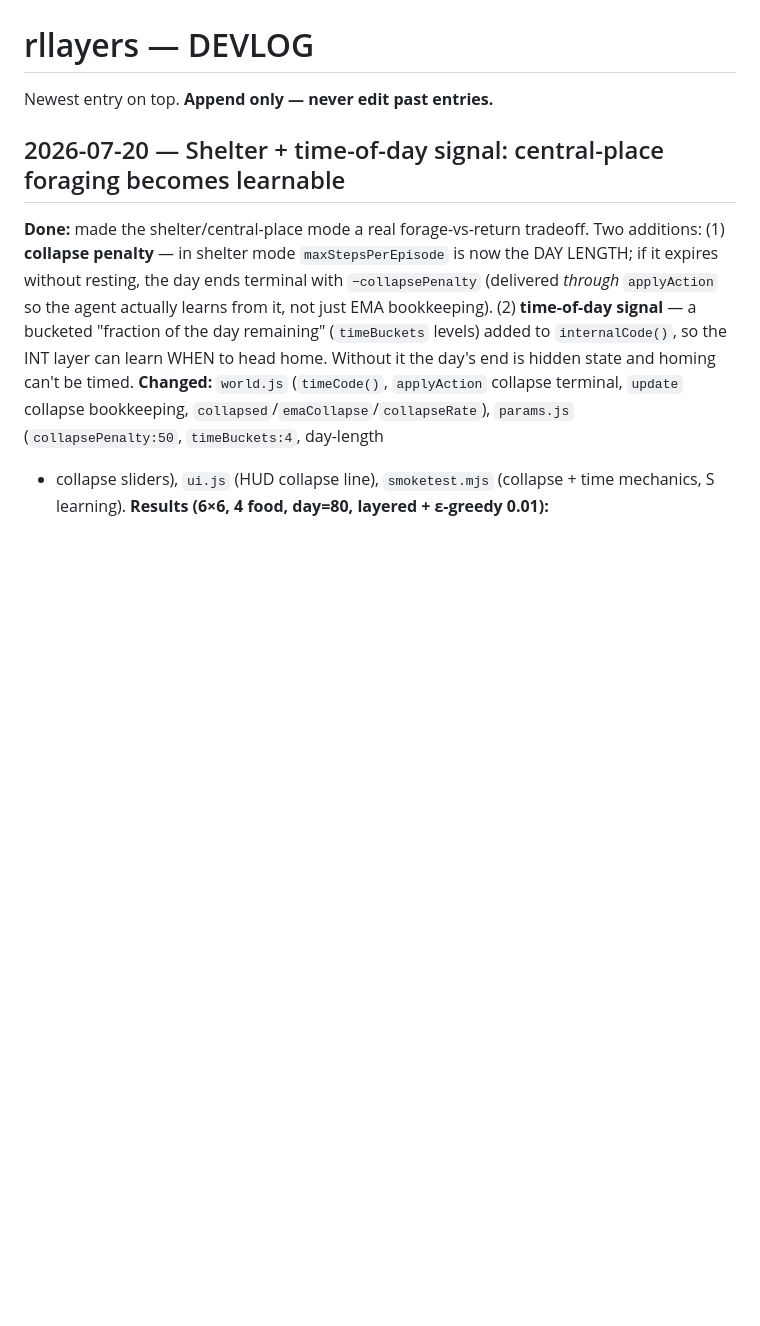
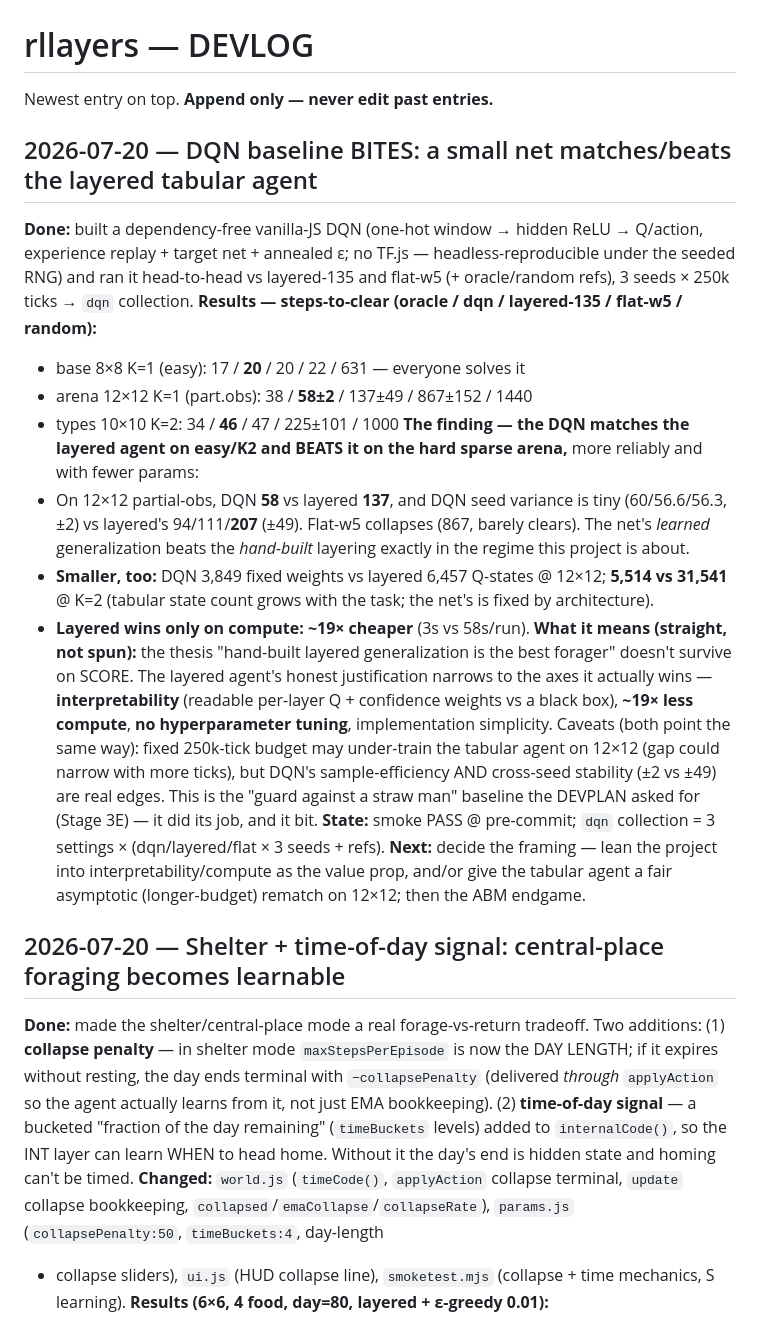
Before and after one commit to algorithm0r/RL-Foragers, a Markdown page: DEVLOG.md, the part around the change. GitHub-like rendering; blank space fills up the shorter version.

Commit message:
exp: DQN head-to-head results — the net matches/beats the layered tabular agent
3 seeds x 250k ticks. DQN ties layered on the easy sweep (20 vs 20) and K=2 sweep
(46 vs 47), and BEATS it on the hard 12x12 partial-obs arena: 58+/-2 vs 137+/-49,
with far lower seed variance and fewer params (3.8k weights vs 6.5k Q-states), at
~19x the compute. Learned generalization beats hand-built layering on score; the
layered agent's honest edge narrows to interpretability + compute + no-tuning.
Logged straight in DEVLOG/DEVPLAN/STATUS (a real dent in the thesis, not spun).

Co-Authored-By: Claude Opus 4.8 (1M context) <noreply@anthropic.com>

```diff
--- a/DEVLOG.md
+++ b/DEVLOG.md
@@ -2,6 +2,33 @@
 Newest entry on top. **Append only — never edit past entries.**
 
 <!-- append new entries above this line -->
+
+## 2026-07-20 — DQN baseline BITES: a small net matches/beats the layered tabular agent
+**Done:** built a dependency-free vanilla-JS DQN (one-hot window → hidden ReLU → Q/action, experience
+replay + target net + annealed ε; no TF.js — headless-reproducible under the seeded RNG) and ran it
+head-to-head vs layered-135 and flat-w5 (+ oracle/random refs), 3 seeds × 250k ticks → `dqn` collection.
+**Results — steps-to-clear (oracle / dqn / layered-135 / flat-w5 / random):**
+- base 8×8 K=1 (easy):        17 / **20** / 20 / 22 / 631   — everyone solves it
+- arena 12×12 K=1 (part.obs): 38 / **58±2** / 137±49 / 867±152 / 1440
+- types 10×10 K=2:            34 / **46** / 47 / 225±101 / 1000
+**The finding — the DQN matches the layered agent on easy/K2 and BEATS it on the hard sparse arena,**
+more reliably and with fewer params:
+- On 12×12 partial-obs, DQN **58** vs layered **137**, and DQN seed variance is tiny (60/56.6/56.3, ±2)
+  vs layered's 94/111/**207** (±49). Flat-w5 collapses (867, barely clears). The net's *learned*
+  generalization beats the *hand-built* layering exactly in the regime this project is about.
+- **Smaller, too:** DQN 3,849 fixed weights vs layered 6,457 Q-states @ 12×12; **5,514 vs 31,541** @ K=2
+  (tabular state count grows with the task; the net's is fixed by architecture).
+- **Layered wins only on compute: ~19× cheaper** (3s vs 58s/run).
+**What it means (straight, not spun):** the thesis "hand-built layered generalization is the best
+forager" doesn't survive on SCORE. The layered agent's honest justification narrows to the axes it
+actually wins — **interpretability** (readable per-layer Q + confidence weights vs a black box), **~19×
+less compute**, **no hyperparameter tuning**, implementation simplicity. Caveats (both point the same
+way): fixed 250k-tick budget may under-train the tabular agent on 12×12 (gap could narrow with more
+ticks), but DQN's sample-efficiency AND cross-seed stability (±2 vs ±49) are real edges. This is the
+"guard against a straw man" baseline the DEVPLAN asked for (Stage 3E) — it did its job, and it bit.
+**State:** smoke PASS @ pre-commit; `dqn` collection = 3 settings × (dqn/layered/flat × 3 seeds + refs).
+**Next:** decide the framing — lean the project into interpretability/compute as the value prop, and/or
+give the tabular agent a fair asymptotic (longer-budget) rematch on 12×12; then the ABM endgame.
 
 ## 2026-07-20 — Shelter + time-of-day signal: central-place foraging becomes learnable
 **Done:** made the shelter/central-place mode a real forage-vs-return tradeoff. Two additions:
```
Also changed, not shown: DEVPLAN.md (+6 -0 lines), STATUS.md (+3 -2 lines).
